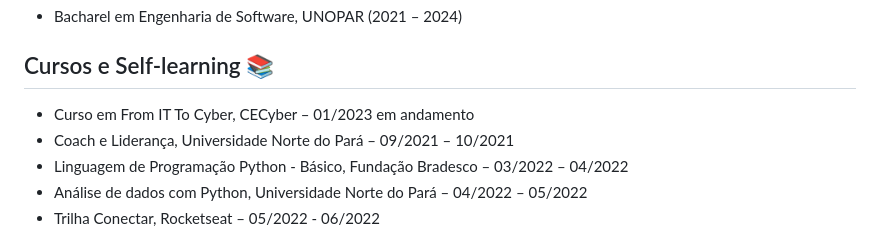
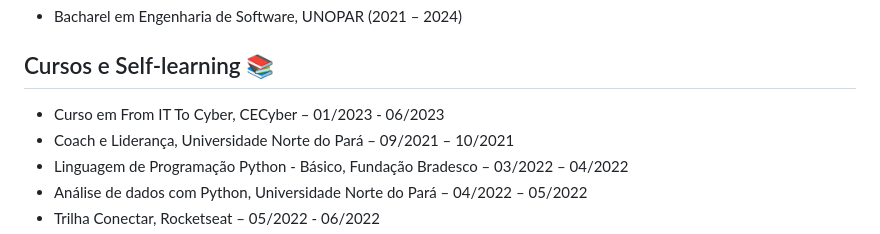
Before and after one commit to mauriciomholiveira/mauriciomholiveira, a Markdown page: README.md, the part around the change. GitHub-like rendering.

```diff
--- a/README.md
+++ b/README.md
@@ -19,7 +19,7 @@ Olá! Sou apaixonado por tecnologia e estou sempre em busca de novos conheciment
 
 ## Cursos e Self-learning 📚
 
-- Curso em From IT To Cyber, CECyber – 01/2023 em andamento
+- Curso em From IT To Cyber, CECyber – 01/2023 - 06/2023
 - Coach e Liderança, Universidade Norte do Pará – 09/2021 – 10/2021
 - Linguagem de Programação Python - Básico, Fundação Bradesco – 03/2022 – 04/2022
 - Análise de dados com Python, Universidade Norte do Pará – 04/2022 – 05/2022
```
